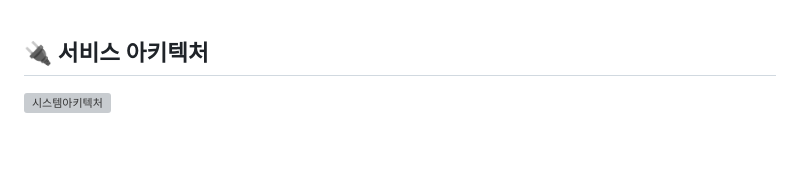
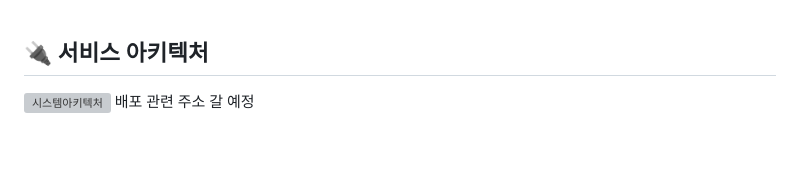
Before and after one commit to hani2057/InCense, a Markdown page: README.md, the part around one of its changes. Drawn GitHub-style; grey boxes are pictures that could not be loaded.

Commit message:
Update: README.md 수정 중

```diff
--- a/README.md
+++ b/README.md
@@ -73,6 +73,7 @@
 
 ## 🔌 서비스 아키텍처
 ![시스템아키텍처](/uploads/2a14a81fdb392b15552003714e7ce8a7/시스템아키텍처.png)
+배포 관련 주소 갈 예정
 
 <br><br>
 
```
Also changed, not shown: other parts of README.md (+4 -4 lines).
